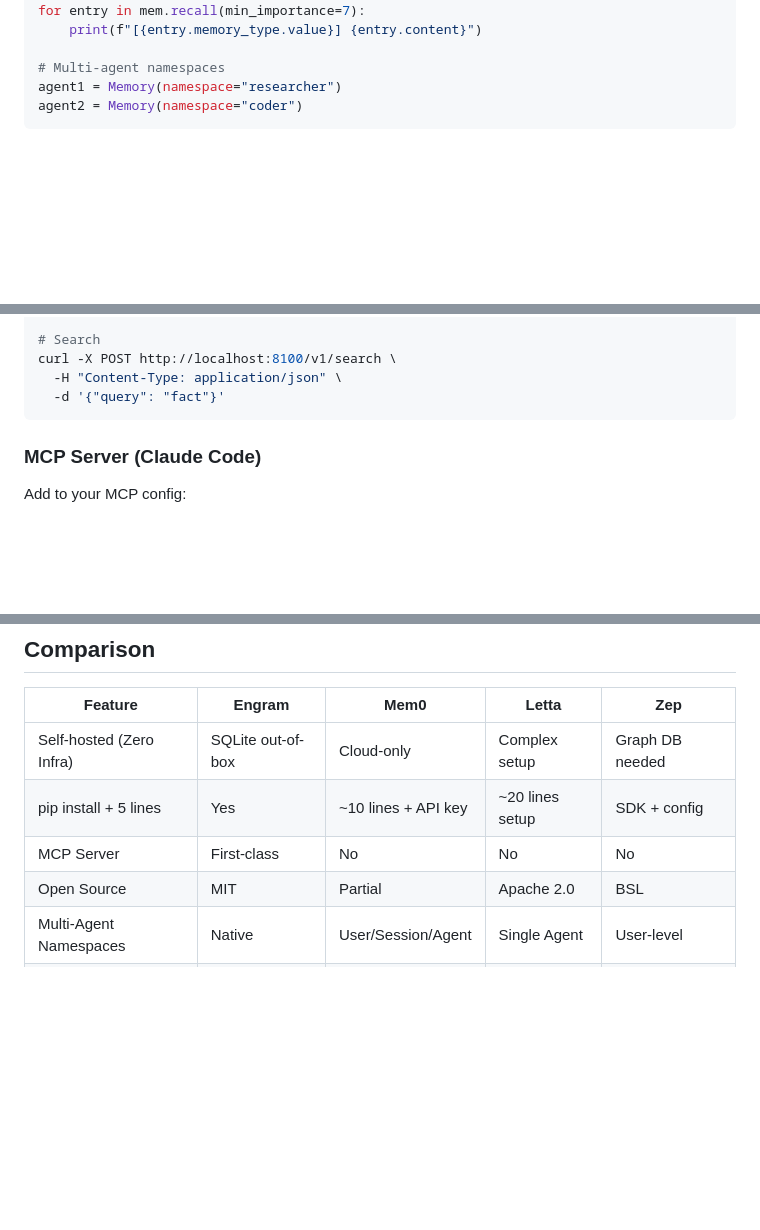
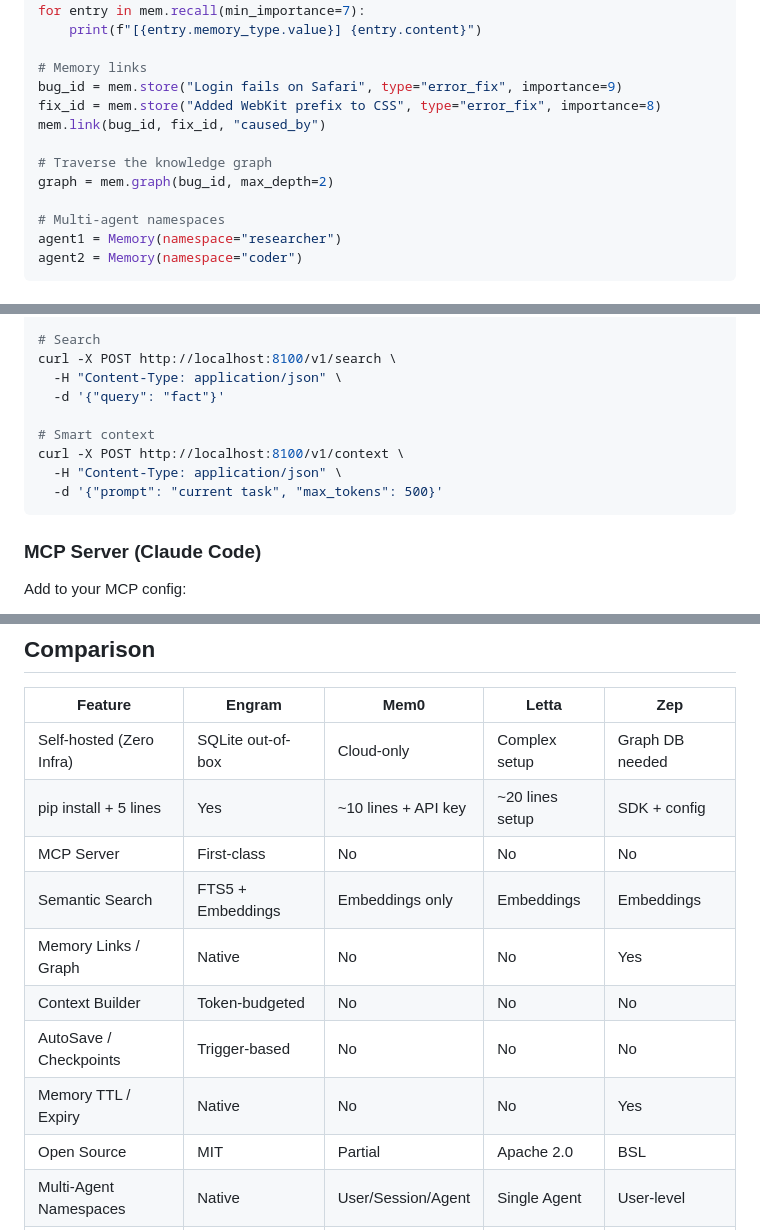
Before and after one commit to engram-memory/engram, a Markdown page: README.md, 3 parts joined by grey strips. GitHub-like rendering; blank space fills up the shorter version.

````diff
--- a/README.md
+++ b/README.md
@@ -64,6 +94,14 @@ for r in results:
 # Recall priority context
 for entry in mem.recall(min_importance=7):
     print(f"[{entry.memory_type.value}] {entry.content}")
+
+# Memory links
+bug_id = mem.store("Login fails on Safari", type="error_fix", importance=9)
+fix_id = mem.store("Added WebKit prefix to CSS", type="error_fix", importance=8)
+mem.link(bug_id, fix_id, "caused_by")
+
+# Traverse the knowledge graph
+graph = mem.graph(bug_id, max_depth=2)
 
 # Multi-agent namespaces
 agent1 = Memory(namespace="researcher")
@@ -85,6 +123,11 @@ curl -X POST http://localhost:8100/v1/memories \
 curl -X POST http://localhost:8100/v1/search \
   -H "Content-Type: application/json" \
   -d '{"query": "fact"}'
+
+# Smart context
+curl -X POST http://localhost:8100/v1/context \
+  -H "Content-Type: application/json" \
+  -d '{"prompt": "current task", "max_tokens": 500}'
 ```
 
 ### MCP Server (Claude Code)
@@ -118,6 +161,11 @@ docker compose -f docker/docker-compose.yml up
 | Self-hosted (Zero Infra) | SQLite out-of-box | Cloud-only | Complex setup | Graph DB needed |
 | pip install + 5 lines | Yes | ~10 lines + API key | ~20 lines setup | SDK + config |
 | MCP Server | First-class | No | No | No |
+| Semantic Search | FTS5 + Embeddings | Embeddings only | Embeddings | Embeddings |
+| Memory Links / Graph | Native | No | No | Yes |
+| Context Builder | Token-budgeted | No | No | No |
+| AutoSave / Checkpoints | Trigger-based | No | No | No |
+| Memory TTL / Expiry | Native | No | No | Yes |
 | Open Source | MIT | Partial | Apache 2.0 | BSL |
 | Multi-Agent Namespaces | Native | User/Session/Agent | Single Agent | User-level |
 | Privacy-First | Local by default | Cloud by default | Local possible | Cloud-focused |
````
Also changed, not shown: other parts of README.md (+40 -10 lines).
